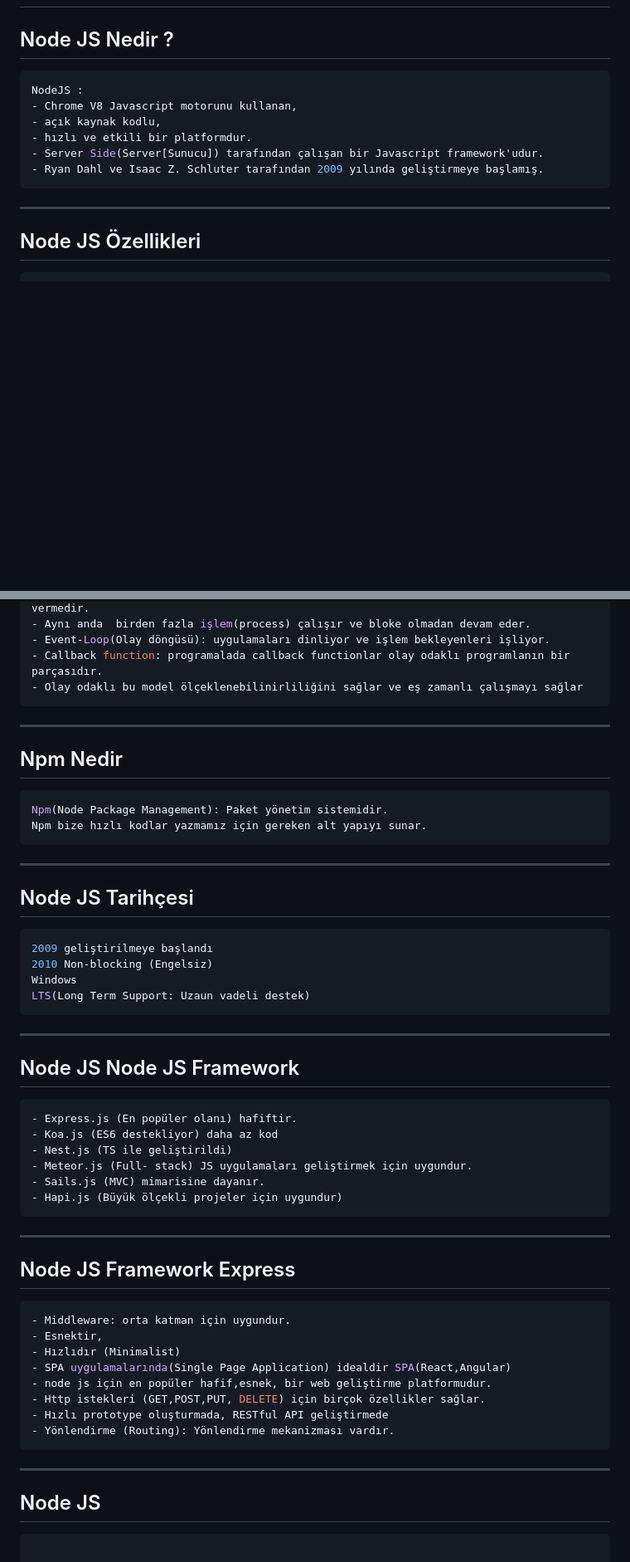
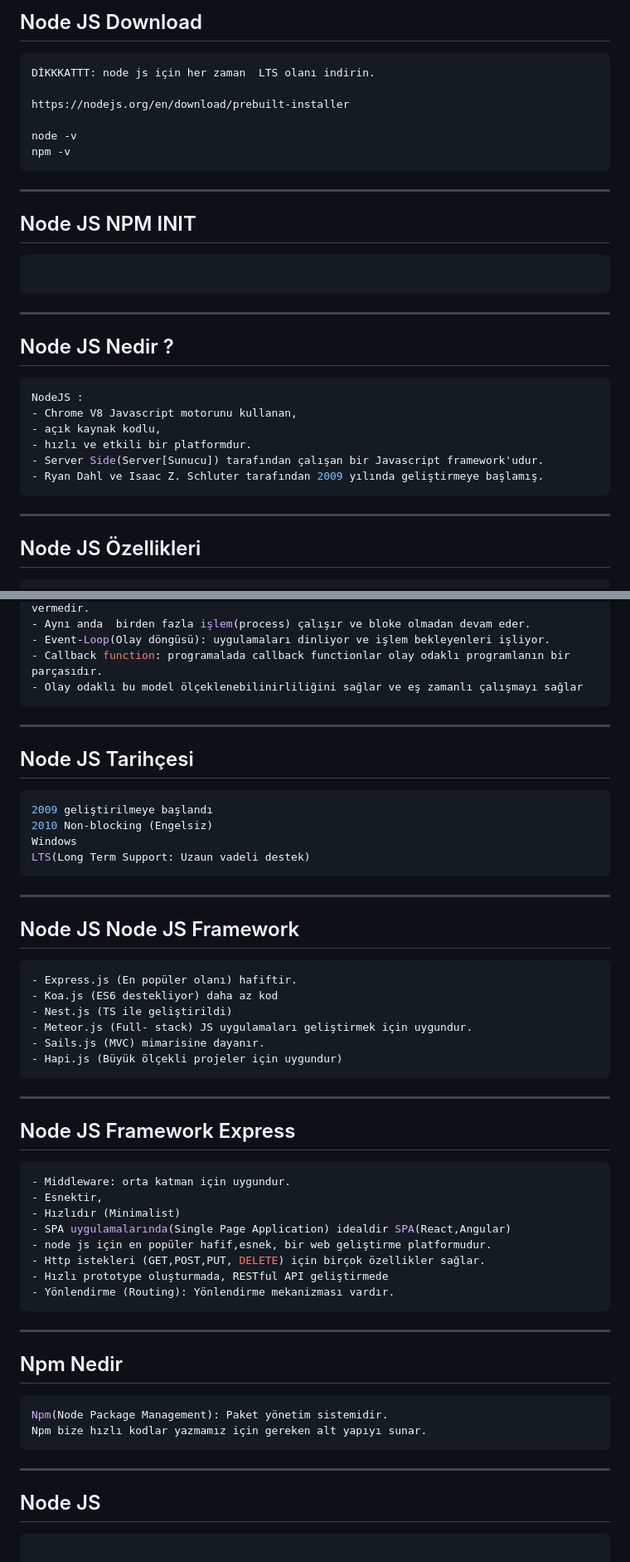
Before and after one commit to hamitmizrak/Workshop-Nodejs_1, a Markdown page: Readme.md, 2 parts joined by grey strips. Shown at 83% size. Rendered like a GitHub page; blank space fills up the shorter version.

Commit message:
node install

````diff
--- a/Readme.md
+++ b/Readme.md
@@ -3,4 +4,23 @@
 ---
+
+## Node JS Download
+```sh
+DİKKKATTT: node js için her zaman  LTS olanı indirin.
+
+https://nodejs.org/en/download/prebuilt-installer
+
+node -v
+npm -v
+```
+---
+
+## Node JS NPM INIT
+```sh
+
+```
+---
+
+
 
 ## Node JS Nedir ?
 ```sh
@@ -12,7 +32,6 @@ NodeJS :
 - Ryan Dahl ve Isaac Z. Schluter tarafından 2009 yılında geliştirmeye başlamış.
 ```
 ---
-
 
 
 ## Node JS Özellikleri
@@ -47,17 +65,6 @@ Event-Driven (Olay odaklıdır),Non-Blocking I/O Modeli (Engelsiz Input(Girdi),
 ```
 ---
 
-
-
-## Npm Nedir
-```sh
-Npm(Node Package Management): Paket yönetim sistemidir.
-Npm bize hızlı kodlar yazmamız için gereken alt yapıyı sunar.
-```
----
-
-
-
 ## Node JS Tarihçesi
 ```sh
 2009 geliştirilmeye başlandı
@@ -66,8 +73,6 @@ Windows
 LTS(Long Term Support: Uzaun vadeli destek)
 ```
 ---
-
-
 
 ## Node JS Node JS Framework
 ```sh
@@ -79,7 +84,6 @@ LTS(Long Term Support: Uzaun vadeli destek)
 - Hapi.js (Büyük ölçekli projeler için uygundur)
 ```
 ---
-
 
 ## Node JS Framework Express
 ```sh
@@ -94,6 +98,12 @@ LTS(Long Term Support: Uzaun vadeli destek)
 ```
 ---
 
+## Npm Nedir
+```sh
+Npm(Node Package Management): Paket yönetim sistemidir.
+Npm bize hızlı kodlar yazmamız için gereken alt yapıyı sunar.
+```
+---
 
 
 ## Node JS
````
Also changed, not shown: other parts of Readme.md (+2 -8 lines).
